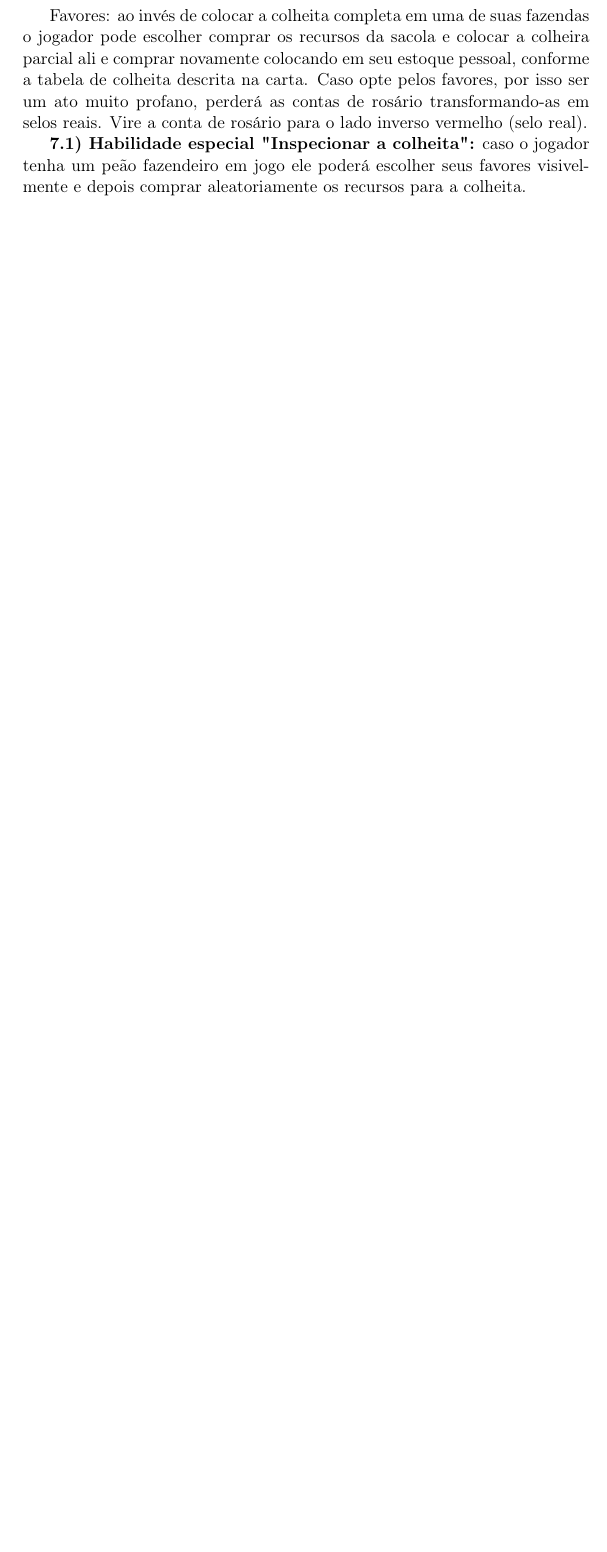
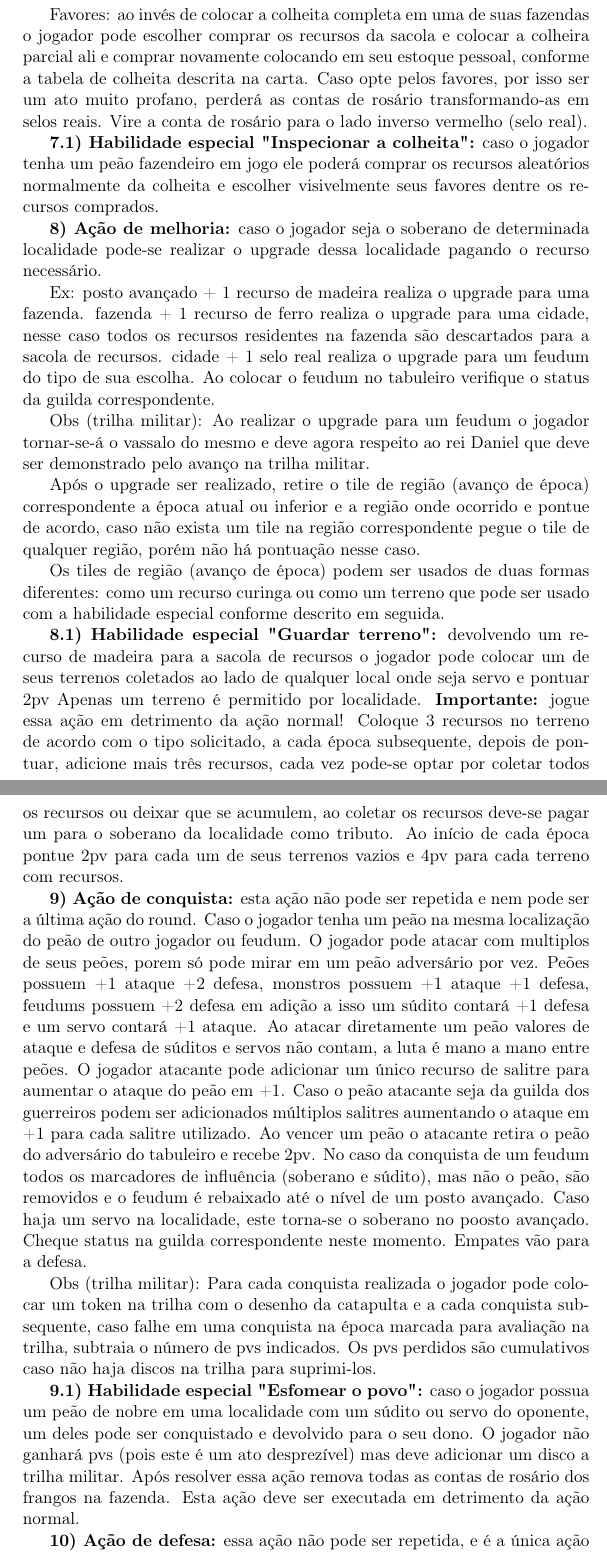
Before and after one commit to ffhenkes/boardgame-notes, a LaTeX document (feudum/README.tex): part of page 8 of 8 before the commit and two parts of pages 8 and 9 of 10 after it, the two joined at a grey line, cut so that both start at the same text, the shorter picture padded with empty space. Compiled offline with pdfLaTeX.

Commit message:
[ADD] Actions from 8 to 10 also .tex updated.

```diff
--- a/feudum/README.tex
+++ b/feudum/README.tex
@@ -200,5 +200,40 @@ Favores: ao invés de colocar a colheita completa em uma de suas fazendas o joga
 em seu estoque pessoal, conforme a tabela de colheita descrita na carta. Caso opte pelos favores, por isso ser um ato muito profano, perderá as contas de rosário transformando-as em selos reais.
 Vire a conta de rosário para o lado inverso vermelho (selo real).
 
-\textbf{7.1) Habilidade especial "Inspecionar a colheita":} caso o jogador tenha um peão fazendeiro em jogo ele poderá escolher seus favores visivelmente e depois comprar aleatoriamente
-os recursos para a colheita.
+\textbf{7.1) Habilidade especial "Inspecionar a colheita":} caso o jogador tenha um peão fazendeiro em jogo ele poderá comprar os recursos aleatórios normalmente da colheita e escolher visivelmente seus favores dentre os recursos comprados.
+
+\textbf{8) Ação de melhoria:} caso o jogador seja o soberano de determinada localidade pode-se realizar o upgrade dessa localidade pagando o recurso necessário.
+
+Ex:
+posto avançado + 1 recurso de madeira realiza o upgrade para uma fazenda.
+fazenda + 1 recurso de ferro realiza o upgrade para uma cidade, nesse caso todos os recursos residentes na fazenda são descartados para a sacola de recursos.
+cidade + 1 selo real realiza o upgrade para um feudum do tipo de sua escolha. Ao colocar o feudum no tabuleiro verifique o status da guilda correspondente.
+
+Obs (trilha militar): Ao realizar o upgrade para um feudum o jogador tornar-se-á o vassalo do mesmo e deve agora respeito ao rei Daniel que deve ser demonstrado pelo avanço na trilha militar.
+
+Após o upgrade ser realizado, retire o tile de região (avanço de época) correspondente a época atual ou inferior e a região onde ocorrido e pontue de acordo, caso não exista um tile na região correspondente pegue o tile de qualquer região,
+porém não há pontuação nesse caso.
+
+Os tiles de região (avanço de época) podem ser usados de duas formas diferentes: como um recurso curinga ou como um terreno que pode ser usado com a habilidade especial conforme descrito em seguida.
+
+\textbf{8.1) Habilidade especial "Guardar terreno":} devolvendo um recurso de madeira para a sacola de recursos o jogador pode colocar um de seus terrenos coletados ao lado de qualquer local onde seja servo e pontuar 2pv
+Apenas um terreno é permitido por localidade. \textbf{Importante:} jogue essa ação em detrimento da ação normal!
+Coloque 3 recursos no terreno de acordo com o tipo solicitado, a cada época subsequente, depois de pontuar, adicione mais três recursos, cada vez pode-se optar por coletar todos os recursos ou deixar que se acumulem,
+ao coletar os recursos deve-se pagar um para o soberano da localidade como tributo. Ao início de cada época pontue 2pv para cada um de seus terrenos vazios e 4pv para cada terreno com recursos.
+
+\textbf{9) Ação de conquista:} esta ação não pode ser repetida e nem pode ser a última ação do round. Caso o jogador tenha um peão na mesma localização do peão de outro jogador ou feudum. O jogador pode atacar com multiplos de
+seus peões, porem só pode mirar em um peão adversário por vez.
+Peões possuem +1 ataque +2 defesa, monstros possuem +1 ataque +1 defesa, feudums possuem +2 defesa em adição a isso um súdito contará +1 defesa e um servo contará +1 ataque. Ao atacar diretamente um peão valores de ataque e
+defesa de súditos e servos não contam, a luta é mano a mano entre peões. O jogador atacante pode adicionar um único recurso de salitre para aumentar o ataque do peão em +1. Caso o peão atacante seja da guilda dos guerreiros
+podem ser adicionados múltiplos salitres aumentando o ataque em +1 para cada salitre utilizado.
+Ao vencer um peão o atacante retira o peão do adversário do tabuleiro e recebe 2pv. No caso da conquista de um feudum todos os marcadores de influência (soberano e súdito), mas não o peão, são removidos e o feudum é rebaixado
+até o nível de um posto avançado. Caso haja um servo na localidade, este torna-se o soberano no poosto avançado. Cheque status na guilda correspondente neste momento.
+Empates vão para a defesa.
+
+Obs (trilha militar): Para cada conquista realizada o jogador pode colocar um token na trilha com o desenho da catapulta e a cada conquista subsequente, caso falhe em uma conquista na época marcada para avaliação na trilha,
+ subtraia o número de pvs indicados. Os pvs perdidos são cumulativos caso não haja discos na trilha para suprimi-los.
+
+\textbf{9.1) Habilidade especial "Esfomear o povo":} caso o jogador possua um peão de nobre em uma localidade com um súdito ou servo do oponente, um deles pode ser conquistado e devolvido para o seu dono. O jogador não ganhará pvs
+(pois este é um ato desprezível) mas deve adicionar um disco a trilha militar. Após resolver essa ação remova todas as contas de rosário dos frangos na fazenda. Esta ação deve ser executada em detrimento da ação normal.
+
+\textbf{10) Ação de defesa:} essa ação não pode ser repetida, e é a única ação que pode ser jogada fora do seu turno, esta ação dá +1 de defesa sobre qualquer ataque e ainda 1pv. Caso ninguém lhe ataque a carta pode ser jogada em seu
```
Also changed, not shown: feudum/README.tex (41 more changed lines), 1 other file.
